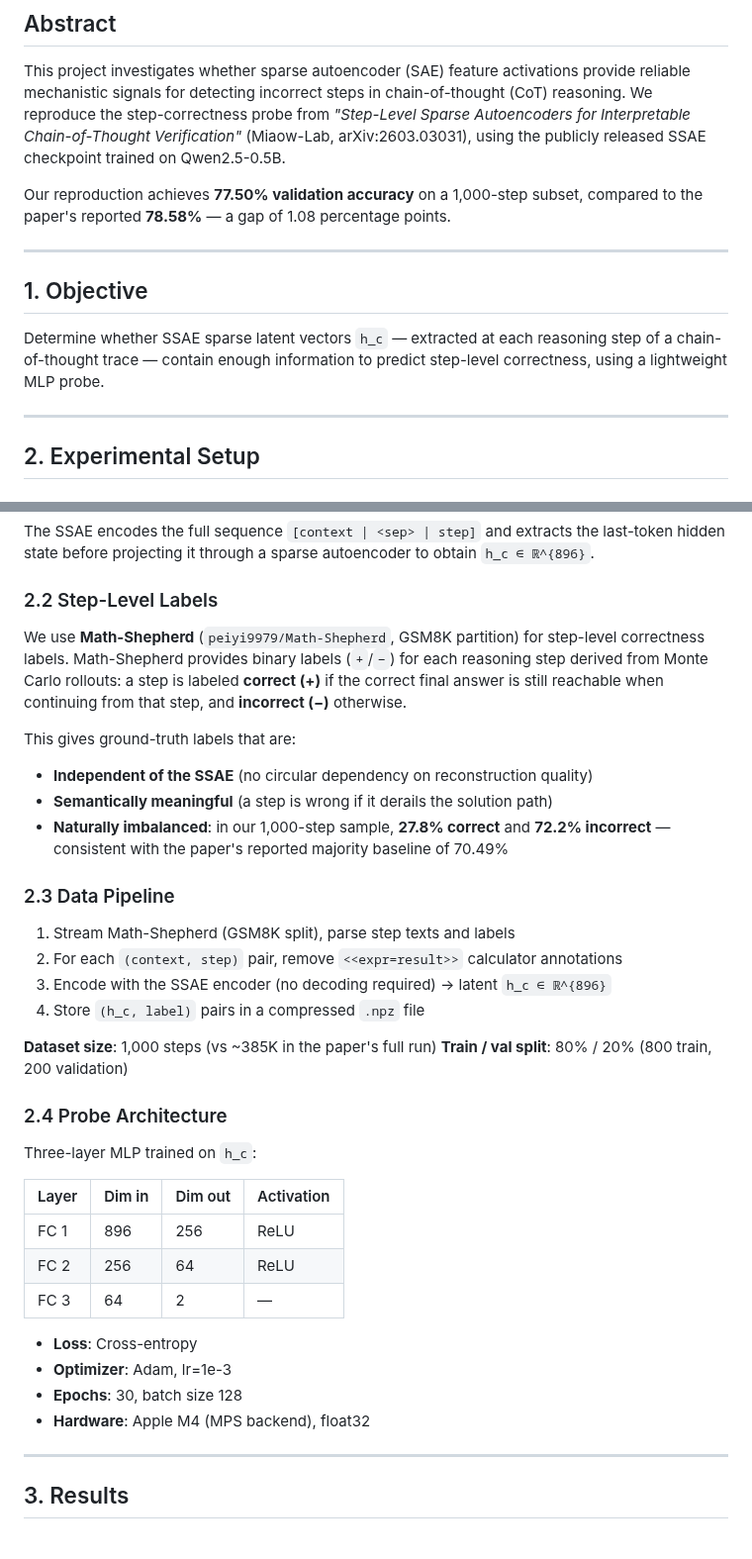
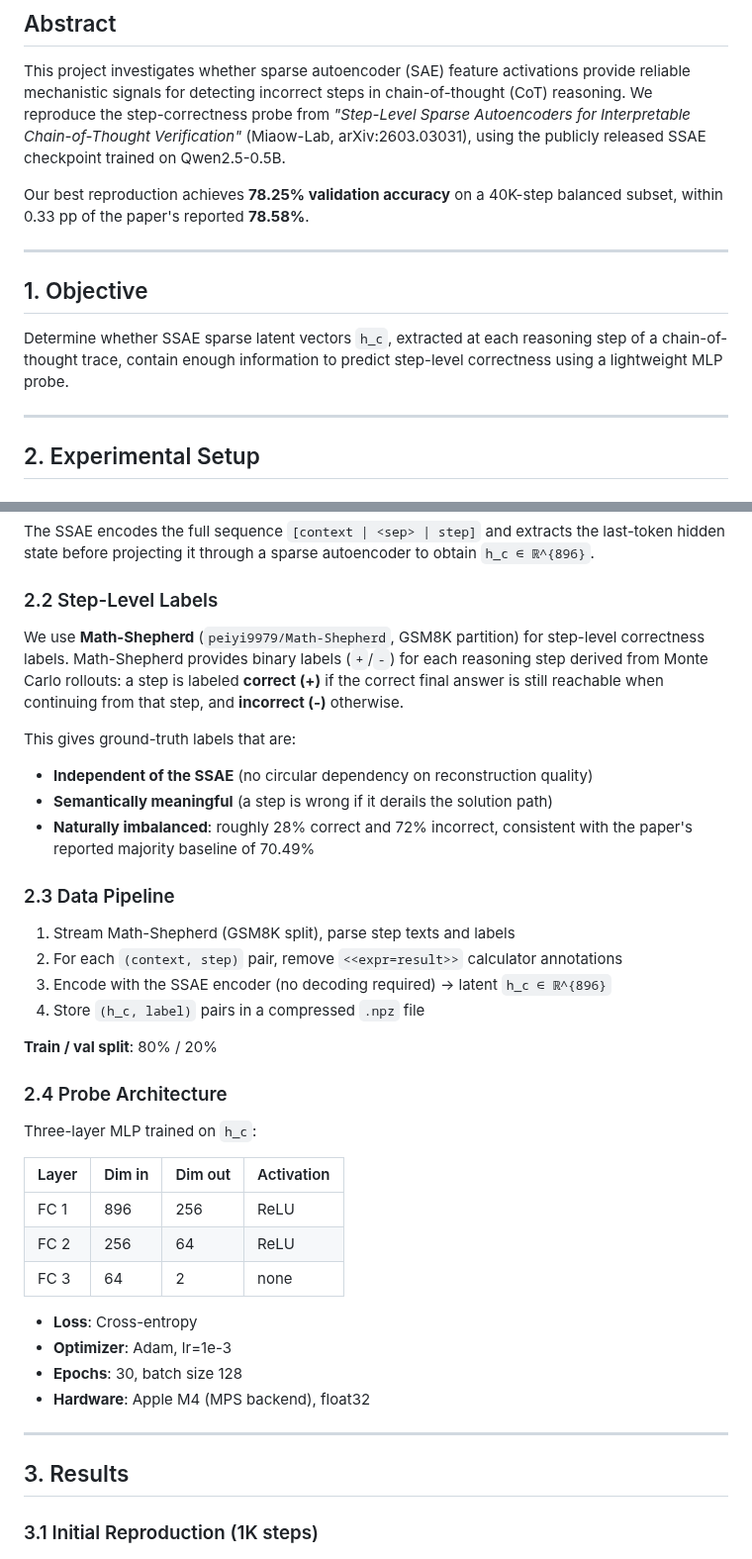
Before and after one commit to djaxchi/CoT-checker, a Markdown page: REPORT.md, 2 parts joined by grey strips. Shown at 99% size. GitHub-like rendering.

```diff
--- a/REPORT.md
+++ b/REPORT.md
@@ -5,13 +5,13 @@
 
 This project investigates whether sparse autoencoder (SAE) feature activations provide reliable mechanistic signals for detecting incorrect steps in chain-of-thought (CoT) reasoning. We reproduce the step-correctness probe from *"Step-Level Sparse Autoencoders for Interpretable Chain-of-Thought Verification"* (Miaow-Lab, arXiv:2603.03031), using the publicly released SSAE checkpoint trained on Qwen2.5-0.5B.
 
-Our reproduction achieves **77.50% validation accuracy** on a 1,000-step subset, compared to the paper's reported **78.58%** — a gap of 1.08 percentage points.
+Our best reproduction achieves **78.25% validation accuracy** on a 40K-step balanced subset, within 0.33 pp of the paper's reported **78.58%**.
 
 ---
 
 ## 1. Objective
 
-Determine whether SSAE sparse latent vectors `h_c` — extracted at each reasoning step of a chain-of-thought trace — contain enough information to predict step-level correctness, using a lightweight MLP probe.
+Determine whether SSAE sparse latent vectors `h_c`, extracted at each reasoning step of a chain-of-thought trace, contain enough information to predict step-level correctness using a lightweight MLP probe.
 
 ---
 
@@ -29,12 +29,12 @@ The SSAE encodes the full sequence `[context | <sep> | step]` and extracts the l
 
 ### 2.2 Step-Level Labels
 
-We use **Math-Shepherd** (`peiyi9979/Math-Shepherd`, GSM8K partition) for step-level correctness labels. Math-Shepherd provides binary labels (`+`/`−`) for each reasoning step derived from Monte Carlo rollouts: a step is labeled **correct (+)** if the correct final answer is still reachable when continuing from that step, and **incorrect (−)** otherwise.
+We use **Math-Shepherd** (`peiyi9979/Math-Shepherd`, GSM8K partition) for step-level correctness labels. Math-Shepherd provides binary labels (`+`/`-`) for each reasoning step derived from Monte Carlo rollouts: a step is labeled **correct (+)** if the correct final answer is still reachable when continuing from that step, and **incorrect (-)** otherwise.
 
 This gives ground-truth labels that are:
 - **Independent of the SSAE** (no circular dependency on reconstruction quality)
 - **Semantically meaningful** (a step is wrong if it derails the solution path)
-- **Naturally imbalanced**: in our 1,000-step sample, **27.8% correct** and **72.2% incorrect** — consistent with the paper's reported majority baseline of 70.49%
+- **Naturally imbalanced**: roughly 28% correct and 72% incorrect, consistent with the paper's reported majority baseline of 70.49%
 
 ### 2.3 Data Pipeline
 
@@ -43,8 +43,7 @@ This gives ground-truth labels that are:
 3. Encode with the SSAE encoder (no decoding required) → latent `h_c ∈ ℝ^{896}`
 4. Store `(h_c, label)` pairs in a compressed `.npz` file
 
-**Dataset size**: 1,000 steps (vs ~385K in the paper's full run)
-**Train / val split**: 80% / 20% (800 train, 200 validation)
+**Train / val split**: 80% / 20%
 
 ### 2.4 Probe Architecture
 
@@ -54,7 +53,7 @@ Three-layer MLP trained on `h_c`:
 |-------|--------|---------|------------|
 | FC 1  | 896    | 256     | ReLU       |
 | FC 2  | 256    | 64      | ReLU       |
-| FC 3  | 64     | 2       | —          |
+| FC 3  | 64     | 2       | none       |
 
 - **Loss**: Cross-entropy
 - **Optimizer**: Adam, lr=1e-3
@@ -64,6 +63,8 @@ Three-layer MLP trained on `h_c`:
 ---
 
 ## 3. Results
+
+### 3.1 Initial Reproduction (1K steps)
 
 ![Probe training curve](results/probe_training_curve.png)
 
```
Also changed, not shown: other parts of REPORT.md (+72 -9 lines), results/experiment_comparison.png (added), 3 other files.
